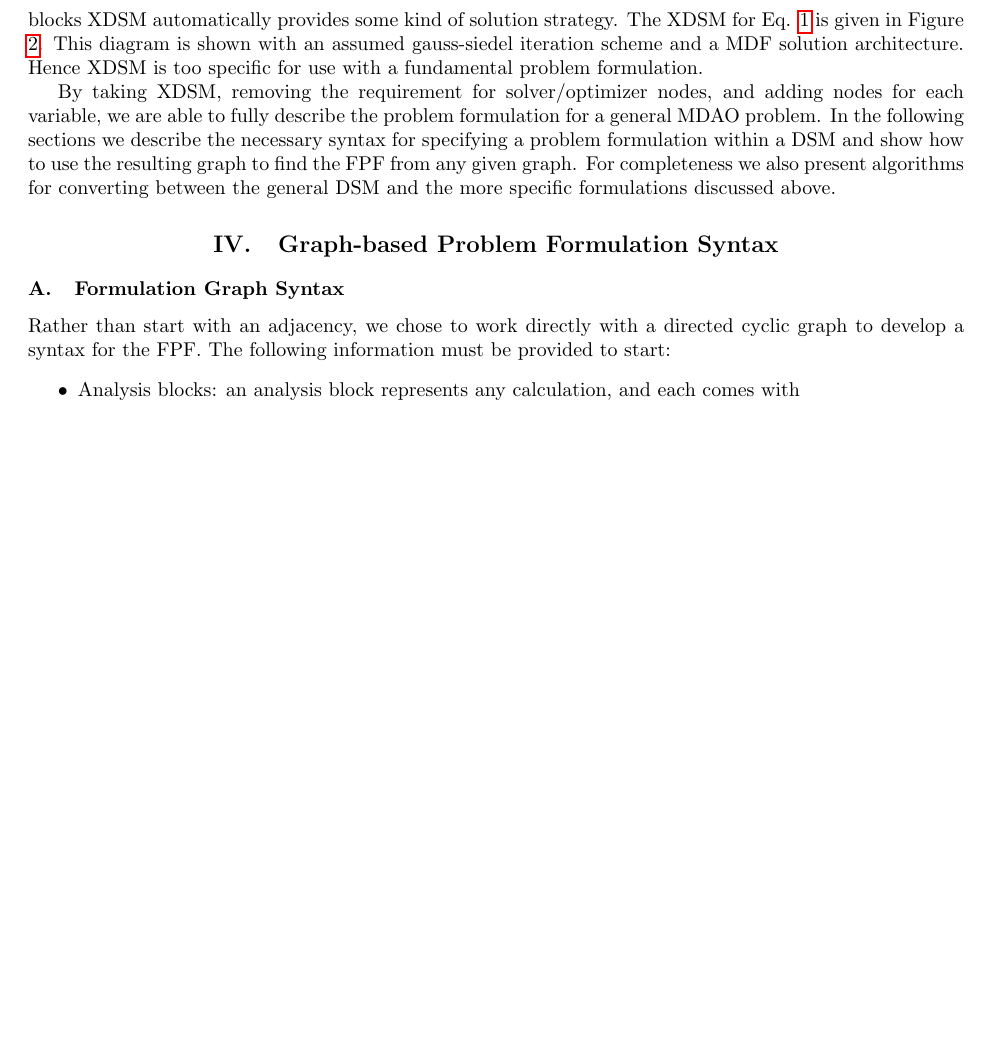
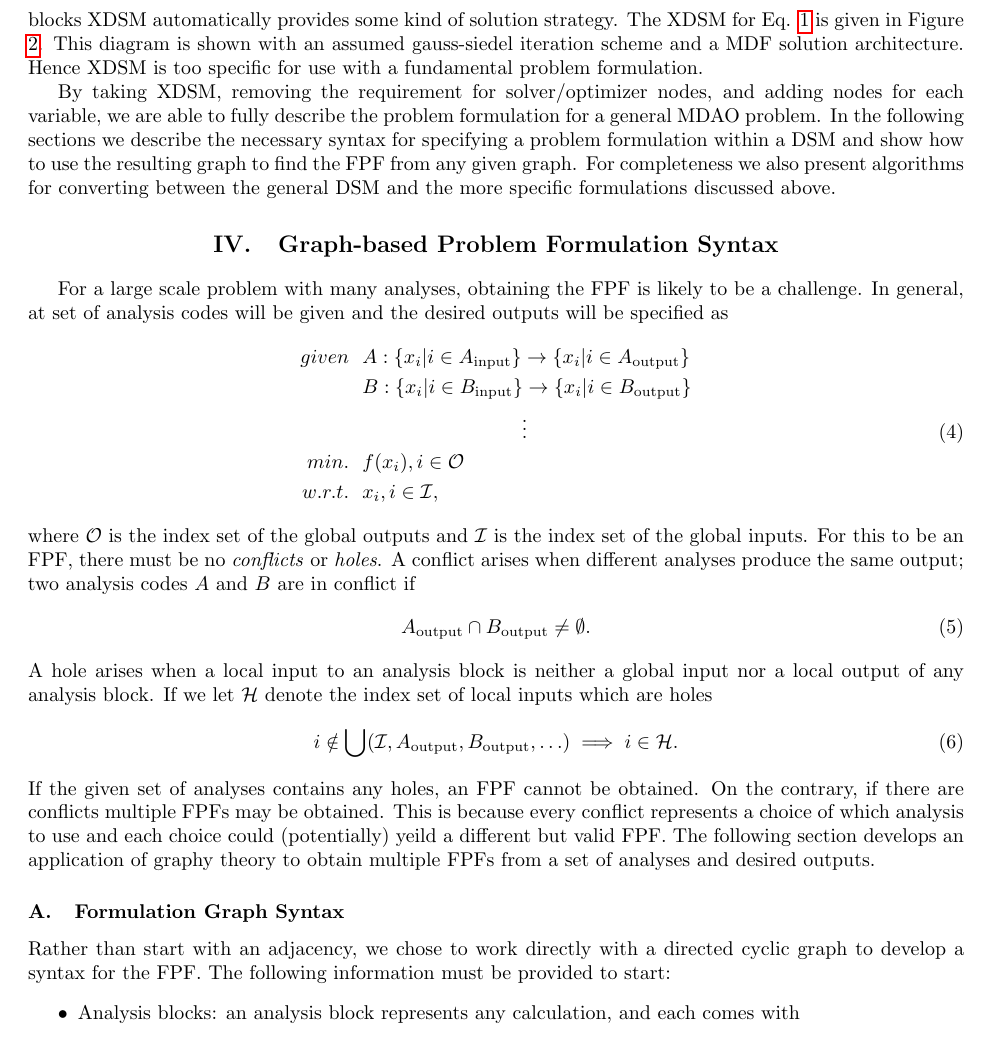
Before and after one commit to dpate/prob-formulation, a LaTeX paper (problem_formulation.tex, which reads graph_syntax.tex): part of page 4 of 5, cut so that both start at the same text, the shorter picture padded with empty space. Compiled offline with pdfLaTeX.

Commit message:
DJP adding to my section

```diff
--- a/graph_syntax.tex
+++ b/graph_syntax.tex
@@ -1,4 +1,23 @@
 \section{Graph-based Problem Formulation Syntax}
+	For a large scale problem with many analyses, obtaining the FPF is likely to be a challenge. In general, at set of analysis codes will be given and the desired outputs will be specified as
+	    \begin{align}
+            given & \ \ A: \lbrace x_i \lvert i \in A_\textrm{input} \rbrace \rightarrow \lbrace x_i \lvert i \in A_\textrm{output} \rbrace \notag
+            \\    & \ \ B: \lbrace x_i \lvert i \in B_\textrm{input} \rbrace \rightarrow \lbrace x_i \lvert i \in B_\textrm{output} \rbrace \notag
+			\\    & \ \ \quad \quad \quad \quad \quad \quad  \quad \quad \vdots
+            \\min. &\ \ f(x_i), i \in \mathcal{O} \notag
+            \\w.r.t. & \ \ x_i, i \in \mathcal{I}, \notag
+            \label{eqn:preFPF}
+        \end{align}
+	where $\mathcal{O}$ is the index set of the global outputs and $\mathcal{I}$ is the index set of the global inputs. For this to be an FPF, there must be no \emph{conflicts} or \emph{holes}. A conflict arises when different analyses produce the same output; two analysis codes $A$ and $B$ are in conflict if
+		\begin{equation}
+			A_\textrm{output} \cap B_\textrm{output} \neq \emptyset.
+		\end{equation}
+	A hole arises when a local input to an analysis block is neither a global input nor a local output of any analysis block. If we let $\mathcal{H}$ denote the index set of local inputs which are holes
+		\begin{equation}
+			i \notin \bigcup (\mathcal{I},A_\textrm{output},B_\textrm{output},\ldots)  \implies  i \in \mathcal{H}.
+		\end{equation}
+	If the given set of analyses contains any holes, an FPF cannot be obtained. On the contrary, if there are conflicts multiple FPFs may be obtained. This is because every conflict represents a choice of which analysis to use and each choice could (potentially) yeild a different but valid FPF. The following section develops an application of graphy theory to obtain multiple FPFs from a set of analyses and desired outputs.
+
     \subsection{Formulation Graph Syntax}
     Rather than start with an adjacency, we chose to work directly with a directed cyclic graph to develop a syntax for the FPF.
     The following information must be provided to start:
```
